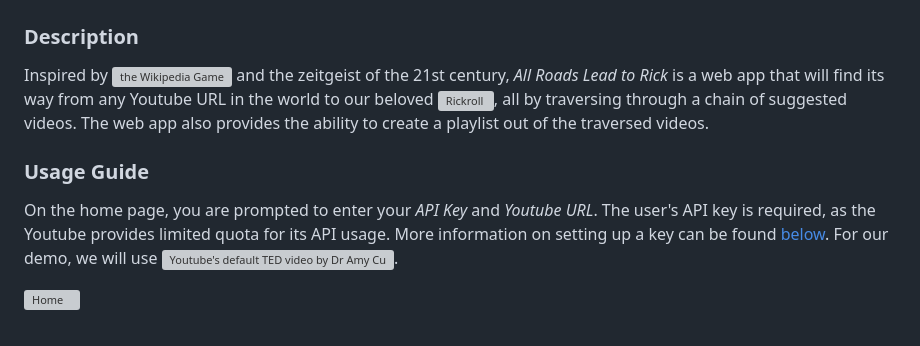
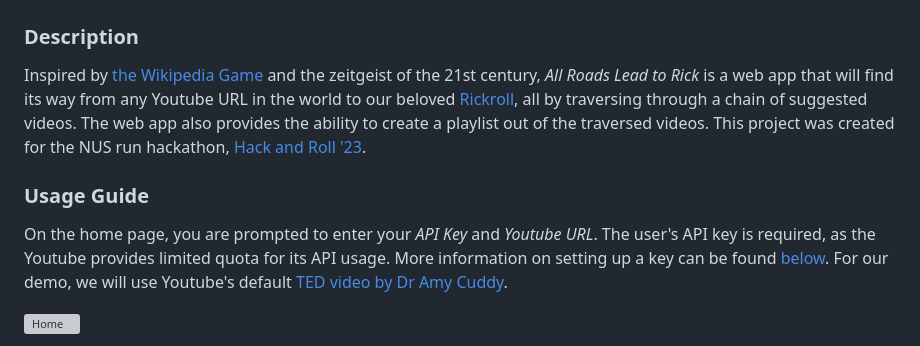
Before and after one commit to in-the-rick-of-time/All-Roads-Lead-to-Rick, a Markdown page: README.md, the part around one of its changes. Rendered like a GitHub page; grey boxes are pictures that could not be loaded.

```diff
--- a/README.md
+++ b/README.md
@@ -1,10 +1,10 @@
 # All Roads Lead to Rick (Hack and Roll '23)
 
 ### Description ###
-Inspired by ![the Wikipedia Game](https://en.wikipedia.org/wiki/Wikipedia:Wiki_Game) and the zeitgeist of the 21st century, _All Roads Lead to Rick_ is a web app that will find its way from any Youtube URL in the world to our beloved ![Rickroll](https://www.youtube.com/watch?v=dQw4w9WgXcQ), all by traversing through a chain of suggested videos. The web app also provides the ability to create a playlist out of the traversed videos.
+Inspired by [the Wikipedia Game](https://en.wikipedia.org/wiki/Wikipedia:Wiki_Game) and the zeitgeist of the 21st century, _All Roads Lead to Rick_ is a web app that will find its way from any Youtube URL in the world to our beloved [Rickroll](https://www.youtube.com/watch?v=dQw4w9WgXcQ), all by traversing through a chain of suggested videos. The web app also provides the ability to create a playlist out of the traversed videos. This project was created for the NUS run hackathon, [Hack and Roll '23](https://hacknroll.nushackers.org/).
 
 ### Usage Guide ###
-On the home page, you are prompted to enter your _API Key_ and _Youtube URL_. The user's API key is required, as the Youtube provides limited quota for its API usage. More information on setting up a key can be found [below](#setting-up-the-api-key). For our demo, we will use ![Youtube's default TED video by Dr Amy Cuddy](https://www.youtube.com/watch?v=Ks-_Mh1QhMc).
+On the home page, you are prompted to enter your _API Key_ and _Youtube URL_. The user's API key is required, as the Youtube provides limited quota for its API usage. More information on setting up a key can be found [below](#setting-up-the-api-key). For our demo, we will use Youtube's default [TED video by Dr Amy Cuddy](https://www.youtube.com/watch?v=Ks-_Mh1QhMc).
 
 ![Home](/demo/home.png)
 
```
Also changed, not shown: other parts of README.md (+3 -3 lines).
